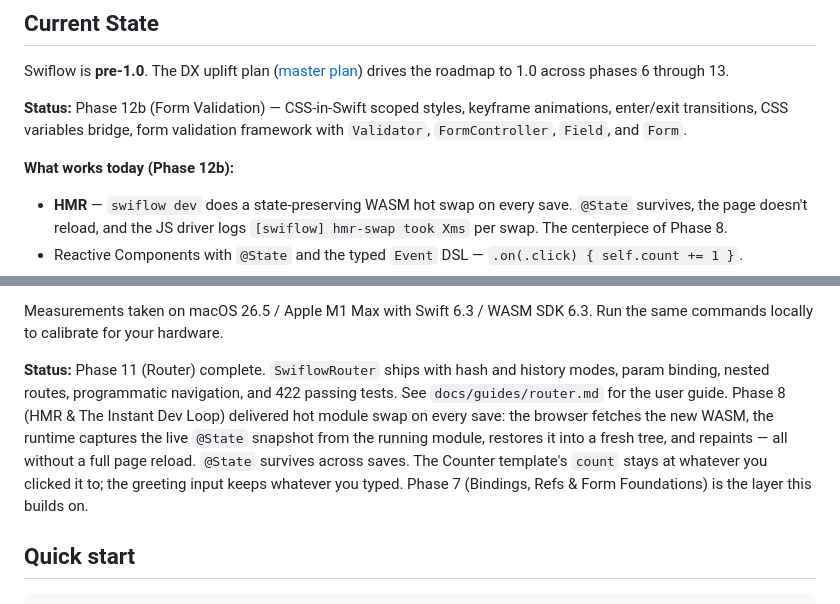
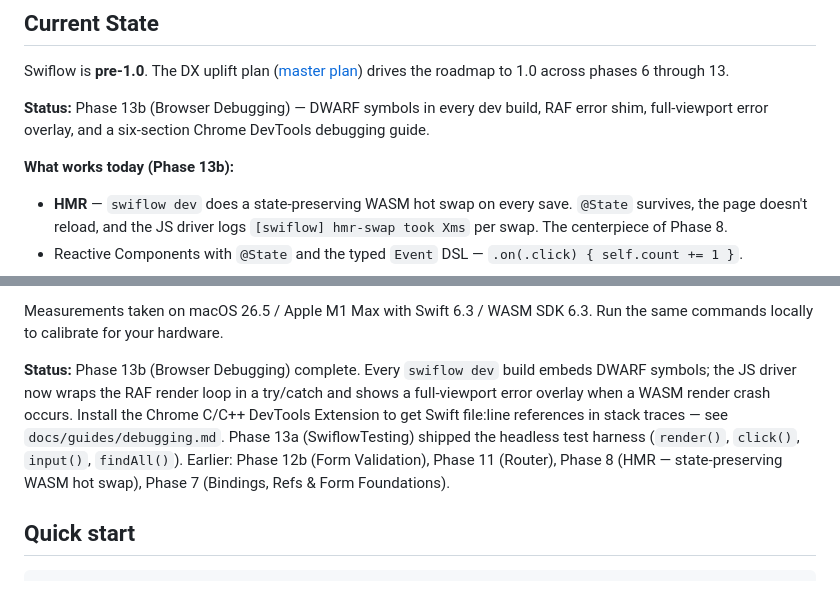
Before and after one commit to zzal/swiflow, a Markdown page: README.md, 2 parts joined by grey strips. GitHub-like rendering.

Commit message:
docs(readme): update status line to Phase 13b (Browser Debugging)

```diff
--- a/README.md
+++ b/README.md
@@ -13,9 +13,9 @@ Swiflow is **pre-1.0**. The DX uplift plan
 ([master plan](docs/superpowers/plans/2026-05-20-swiflow-dx-uplift-master-plan.md))
 drives the roadmap to 1.0 across phases 6 through 13.
 
-**Status:** Phase 12b (Form Validation) — CSS-in-Swift scoped styles, keyframe animations, enter/exit transitions, CSS variables bridge, form validation framework with `Validator`, `FormController`, `Field`, and `Form`.
+**Status:** Phase 13b (Browser Debugging) — DWARF symbols in every dev build, RAF error shim, full-viewport error overlay, and a six-section Chrome DevTools debugging guide.
 
-**What works today (Phase 12b):**
+**What works today (Phase 13b):**
 - **HMR** — `swiflow dev` does a state-preserving WASM hot swap on
   every save. `@State` survives, the page doesn't reload, and
   the JS driver logs `[swiflow] hmr-swap took Xms` per swap. The
@@ -60,16 +60,15 @@ drives the roadmap to 1.0 across phases 6 through 13.
 Measurements taken on macOS 26.5 / Apple M1 Max with Swift 6.3 / WASM SDK 6.3.
 Run the same commands locally to calibrate for your hardware.
 
-**Status:** Phase 11 (Router) complete. `SwiflowRouter` ships with hash
-and history modes, param binding, nested routes, programmatic navigation,
-and 422 passing tests. See `docs/guides/router.md` for the user guide.
-Phase 8 (HMR & The Instant Dev Loop) delivered hot module swap on every
-save: the browser fetches the new WASM, the runtime captures the live
-`@State` snapshot from the running module, restores it into a fresh tree,
-and repaints — all without a full page reload. `@State` survives across
-saves. The Counter template's `count` stays at whatever you clicked it
-to; the greeting input keeps whatever you typed. Phase 7 (Bindings, Refs
-& Form Foundations) is the layer this builds on.
+**Status:** Phase 13b (Browser Debugging) complete. Every `swiflow dev`
+build embeds DWARF symbols; the JS driver now wraps the RAF render loop
+in a try/catch and shows a full-viewport error overlay when a WASM render
+crash occurs. Install the Chrome C/C++ DevTools Extension to get Swift
+file:line references in stack traces — see `docs/guides/debugging.md`.
+Phase 13a (SwiflowTesting) shipped the headless test harness (`render()`,
+`click()`, `input()`, `findAll()`). Earlier: Phase 12b (Form Validation),
+Phase 11 (Router), Phase 8 (HMR — state-preserving WASM hot swap), Phase 7
+(Bindings, Refs & Form Foundations).
 
 ## Quick start
 
```
